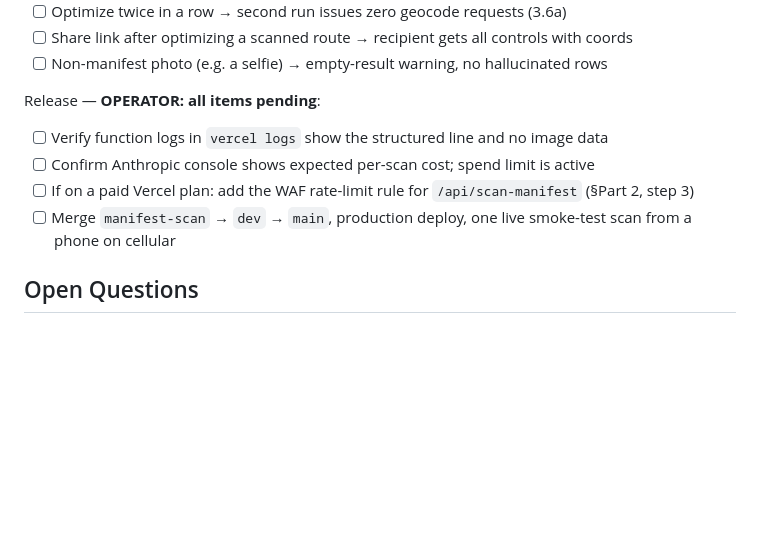
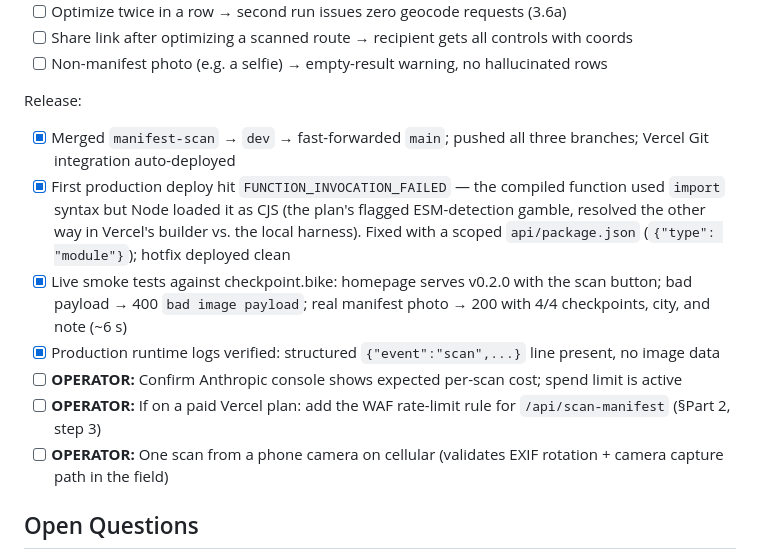
Before and after one commit to owenkobasz/checkpoint, a Markdown page: MANIFEST_SCAN_PLAN.md, the part around the change. Rendered like a GitHub page; blank space fills up the shorter version.

Commit message:
Mark release items complete in manifest scan plan
Co-Authored-By: Claude Fable 5 <noreply@anthropic.com>

```diff
--- a/MANIFEST_SCAN_PLAN.md
+++ b/MANIFEST_SCAN_PLAN.md
@@ -708,12 +708,15 @@ Manual test matrix — **OPERATOR: all items pending** (needs a real API key, `v
 - [ ] Share link after optimizing a scanned route → recipient gets all controls with coords
 - [ ] Non-manifest photo (e.g. a selfie) → empty-result warning, no hallucinated rows
 
-Release — **OPERATOR: all items pending**:
+Release:
 
-- [ ] Verify function logs in `vercel logs` show the structured line and no image data
-- [ ] Confirm Anthropic console shows expected per-scan cost; spend limit is active
-- [ ] If on a paid Vercel plan: add the WAF rate-limit rule for `/api/scan-manifest` (§Part 2, step 3)
-- [ ] Merge `manifest-scan` → `dev` → `main`, production deploy, one live smoke-test scan from a phone on cellular
+- [x] Merged `manifest-scan` → `dev` → fast-forwarded `main`; pushed all three branches; Vercel Git integration auto-deployed
+- [x] First production deploy hit `FUNCTION_INVOCATION_FAILED` — the compiled function used `import` syntax but Node loaded it as CJS (the plan's flagged ESM-detection gamble, resolved the other way in Vercel's builder vs. the local harness). Fixed with a scoped `api/package.json` (`{"type": "module"}`); hotfix deployed clean
+- [x] Live smoke tests against checkpoint.bike: homepage serves v0.2.0 with the scan button; bad payload → 400 `bad image payload`; real manifest photo → 200 with 4/4 checkpoints, city, and note (~6 s)
+- [x] Production runtime logs verified: structured `{"event":"scan",...}` line present, no image data
+- [ ] **OPERATOR:** Confirm Anthropic console shows expected per-scan cost; spend limit is active
+- [ ] **OPERATOR:** If on a paid Vercel plan: add the WAF rate-limit rule for `/api/scan-manifest` (§Part 2, step 3)
+- [ ] **OPERATOR:** One scan from a phone camera on cellular (validates EXIF rotation + camera capture path in the field)
 
 ## Open Questions
 
```
